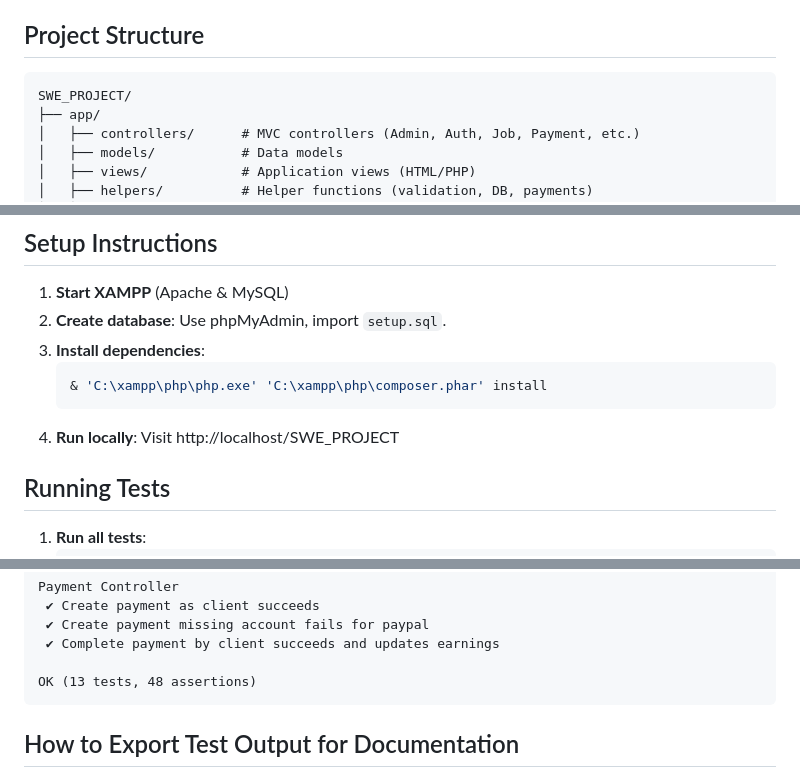
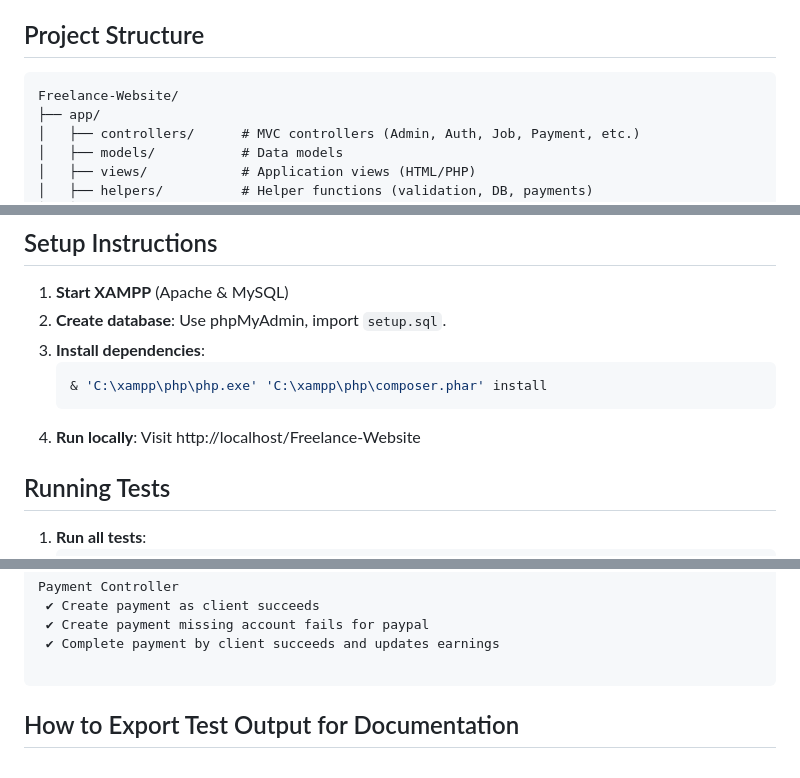
Before and after one commit to KarimAmr05/Freelance-Website, a Markdown page: README.md, 3 parts joined by grey strips. Rendered like a GitHub page.

Commit message:
Last README.md Update

````diff
--- a/README.md
+++ b/README.md
@@ -5,7 +5,7 @@ This is a clean, modern freelancer job board platform with full admin management
 
 ## Project Structure
 ```
-SWE_PROJECT/
+Freelance-Website/
 ├── app/
 │   ├── controllers/      # MVC controllers (Admin, Auth, Job, Payment, etc.)
 │   ├── models/           # Data models
@@ -39,7 +39,7 @@ SWE_PROJECT/
    ```powershell
    & 'C:\xampp\php\php.exe' 'C:\xampp\php\composer.phar' install
    ```
-4. **Run locally**: Visit http://localhost/SWE_PROJECT
+4. **Run locally**: Visit http://localhost/Freelance-Website
 
 ## Running Tests
 1. **Run all tests**:
@@ -104,7 +104,6 @@ Payment Controller
  ✔ Create payment missing account fails for paypal
  ✔ Complete payment by client succeeds and updates earnings
 
-OK (13 tests, 48 assertions)
 ```
 
 ## How to Export Test Output for Documentation
````
